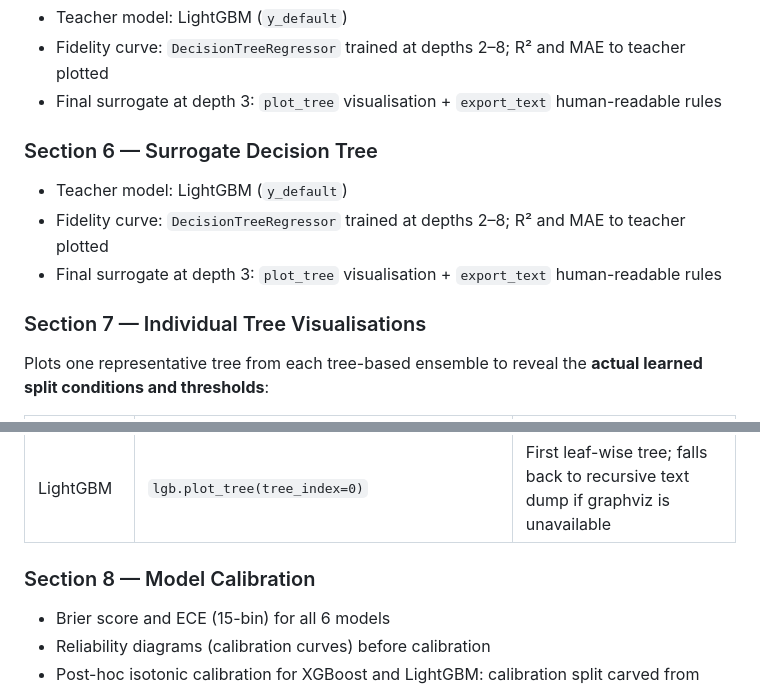
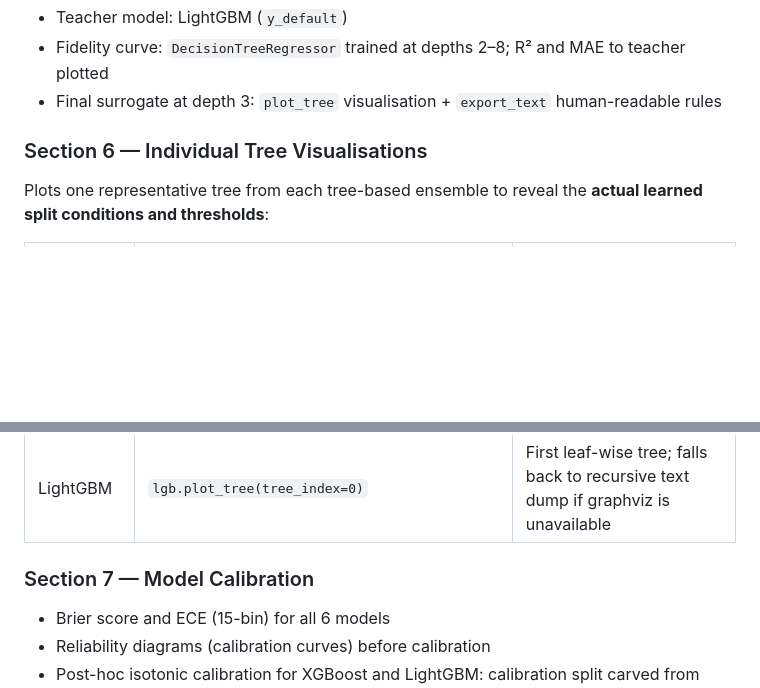
Before and after one commit to attabeezy/seqcredit, a Markdown page: docs/REPORT.md, 2 parts joined by grey strips. Drawn GitHub-style; blank space fills up the shorter version.

```diff
--- a/docs/REPORT.md
+++ b/docs/REPORT.md
@@ -196,12 +196,7 @@ Evaluates all 6 models against `y_bad = 1[label ∈ {1,2}]`. Produces a side-by-
 - Fidelity curve: `DecisionTreeRegressor` trained at depths 2–8; R² and MAE to teacher plotted
 - Final surrogate at depth 3: `plot_tree` visualisation + `export_text` human-readable rules
 
-### Section 6 — Surrogate Decision Tree
-- Teacher model: LightGBM (`y_default`)
-- Fidelity curve: `DecisionTreeRegressor` trained at depths 2–8; R² and MAE to teacher plotted
-- Final surrogate at depth 3: `plot_tree` visualisation + `export_text` human-readable rules
-
-### Section 7 — Individual Tree Visualisations
+### Section 6 — Individual Tree Visualisations
 Plots one representative tree from each tree-based ensemble to reveal the **actual learned split conditions and thresholds**:
 
 | Model | Method | Notes |
@@ -210,7 +205,7 @@ Plots one representative tree from each tree-based ensemble to reveal the **actu
 | XGBoost | `xgb.plot_tree(num_trees=0)` + `get_dump(dump_format='text')` | First boosting tree; text dump shows exact threshold values |
 | LightGBM | `lgb.plot_tree(tree_index=0)` | First leaf-wise tree; falls back to recursive text dump if graphviz is unavailable |
 
-### Section 8 — Model Calibration
+### Section 7 — Model Calibration
 - Brier score and ECE (15-bin) for all 6 models
 - Reliability diagrams (calibration curves) before calibration
 - Post-hoc isotonic calibration for XGBoost and LightGBM: calibration split carved from training data, `IsotonicRegression` fitted, before/after curves and Brier/ECE improvement table
```
Also changed, not shown: docs/RESEARCH.md (renamed from docs/RESEARCH_PLAN.md, +5 -5 lines).
